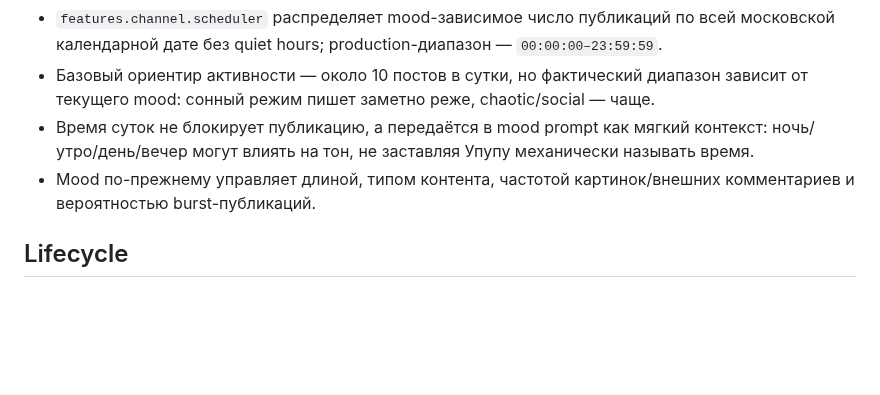
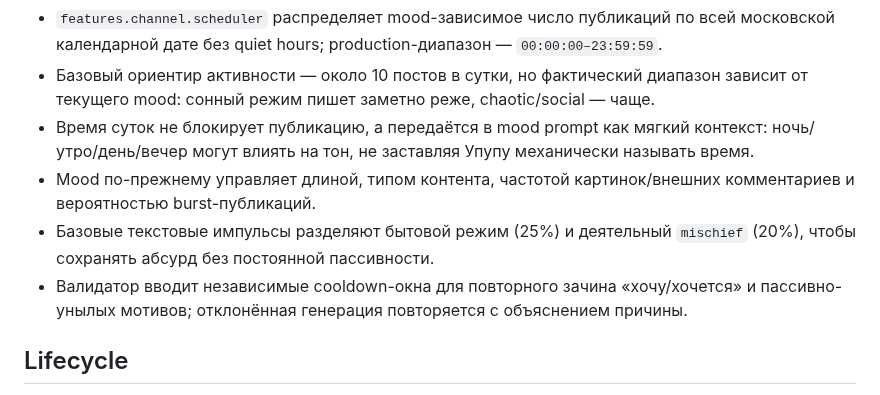
Before and after one commit to lingvofil/upupa, a Markdown page: ARCHITECTURE.md, the part around the change. Rendered like a GitHub page; blank space fills up the shorter version.

Commit message:
Document channel tone diversity safeguards

```diff
--- a/ARCHITECTURE.md
+++ b/ARCHITECTURE.md
@@ -72,6 +72,8 @@ upupa/
 - Базовый ориентир активности — около 10 постов в сутки, но фактический диапазон зависит от текущего mood: сонный режим пишет заметно реже, chaotic/social — чаще.
 - Время суток не блокирует публикацию, а передаётся в mood prompt как мягкий контекст: ночь/утро/день/вечер могут влиять на тон, не заставляя Упупу механически называть время.
 - Mood по-прежнему управляет длиной, типом контента, частотой картинок/внешних комментариев и вероятностью burst-публикаций.
+- Базовые текстовые импульсы разделяют бытовой режим (25%) и деятельный `mischief` (20%), чтобы сохранять абсурд без постоянной пассивности.
+- Валидатор вводит независимые cooldown-окна для повторного зачина «хочу/хочется» и пассивно-унылых мотивов; отклонённая генерация повторяется с объяснением причины.
 
 ## Lifecycle
 
```
